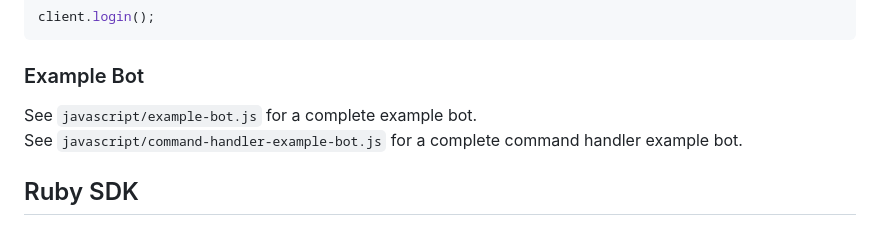
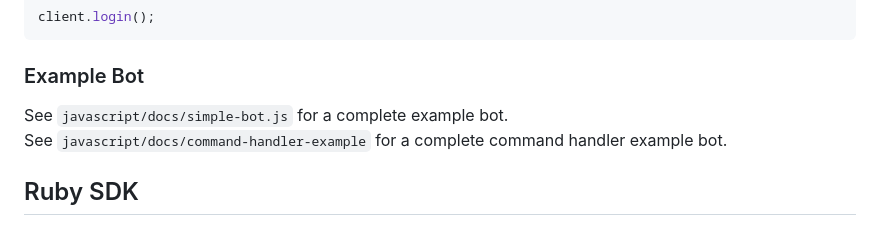
Before and after one commit to SimuCorps/corvy-sdk, a Markdown page: README.md, the part around the change. Drawn GitHub-style.

```diff
--- a/README.md
+++ b/README.md
@@ -45,9 +45,9 @@ client.login();
 
 ### Example Bot
 
-See `javascript/example-bot.js` for a complete example bot.
+See `javascript/docs/simple-bot.js` for a complete example bot.
 <br />
-See `javascript/command-handler-example-bot.js` for a complete command handler example bot.
+See `javascript/docs/command-handler-example` for a complete command handler example bot.
 
 ## Ruby SDK
 
```
